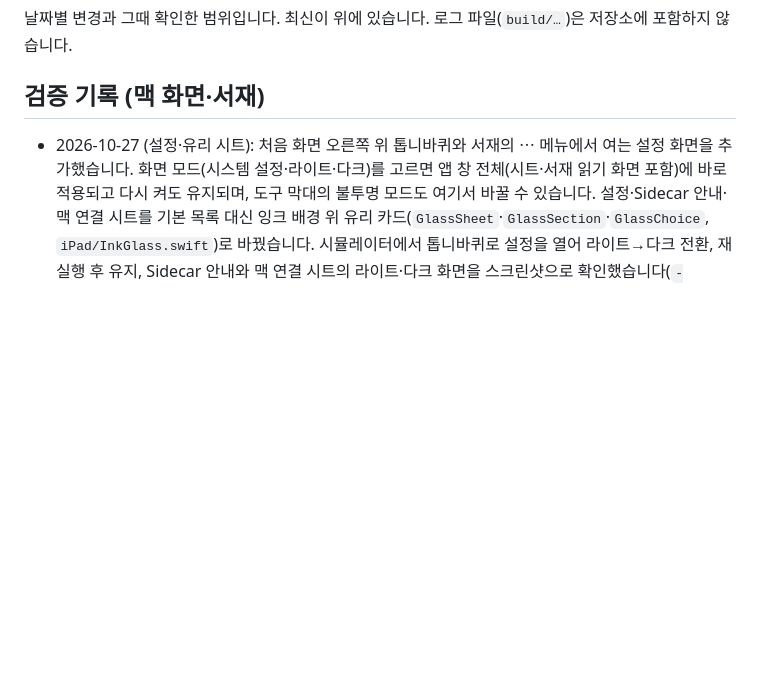
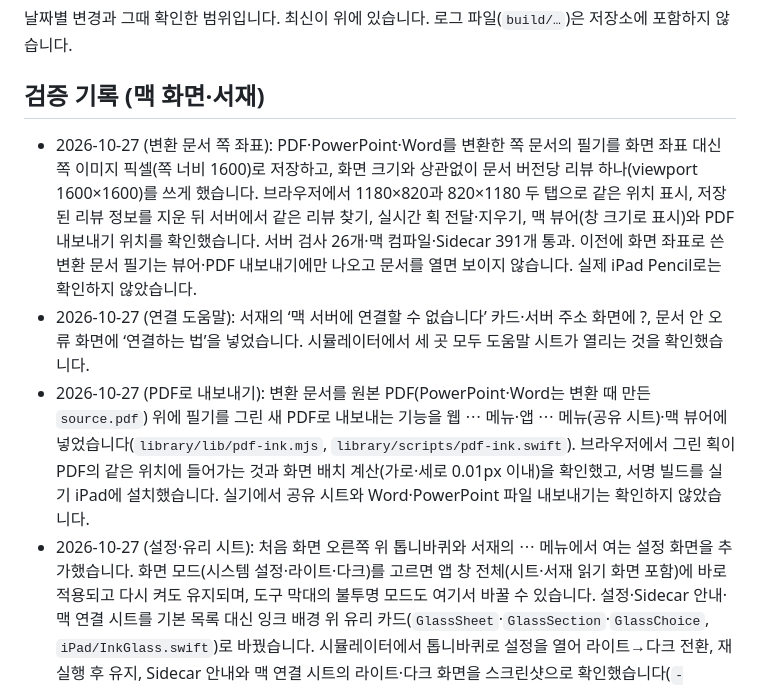
Before and after one commit to jasonwpgml/InkBridge, a Markdown page: docs/HISTORY.md, the part around the change. Rendered like a GitHub page; blank space fills up the shorter version.

Commit message:
Docs: record PDF export, connection help and page-coordinate notes
Co-Authored-By: Claude Opus 5.5 <noreply@anthropic.com>

```diff
--- a/docs/HISTORY.md
+++ b/docs/HISTORY.md
@@ -4,6 +4,9 @@
 
 ## 검증 기록 (맥 화면·서재)
 
+- 2026-10-27 (변환 문서 쪽 좌표): PDF·PowerPoint·Word를 변환한 쪽 문서의 필기를 화면 좌표 대신 쪽 이미지 픽셀(쪽 너비 1600)로 저장하고, 화면 크기와 상관없이 문서 버전당 리뷰 하나(viewport 1600×1600)를 쓰게 했습니다. 브라우저에서 1180×820과 820×1180 두 탭으로 같은 위치 표시, 저장된 리뷰 정보를 지운 뒤 서버에서 같은 리뷰 찾기, 실시간 획 전달·지우기, 맥 뷰어(창 크기로 표시)와 PDF 내보내기 위치를 확인했습니다. 서버 검사 26개·맥 컴파일·Sidecar 391개 통과. 이전에 화면 좌표로 쓴 변환 문서 필기는 뷰어·PDF 내보내기에만 나오고 문서를 열면 보이지 않습니다. 실제 iPad Pencil로는 확인하지 않았습니다.
+- 2026-10-27 (연결 도움말): 서재의 ‘맥 서버에 연결할 수 없습니다’ 카드·서버 주소 화면에 ?, 문서 안 오류 화면에 ‘연결하는 법’을 넣었습니다. 시뮬레이터에서 세 곳 모두 도움말 시트가 열리는 것을 확인했습니다.
+- 2026-10-27 (PDF로 내보내기): 변환 문서를 원본 PDF(PowerPoint·Word는 변환 때 만든 `source.pdf`) 위에 필기를 그린 새 PDF로 내보내는 기능을 웹 ⋯ 메뉴·앱 ⋯ 메뉴(공유 시트)·맥 뷰어에 넣었습니다(`library/lib/pdf-ink.mjs`, `library/scripts/pdf-ink.swift`). 브라우저에서 그린 획이 PDF의 같은 위치에 들어가는 것과 화면 배치 계산(가로·세로 0.01px 이내)을 확인했고, 서명 빌드를 실기 iPad에 설치했습니다. 실기에서 공유 시트와 Word·PowerPoint 파일 내보내기는 확인하지 않았습니다.
 - 2026-10-27 (설정·유리 시트): 처음 화면 오른쪽 위 톱니바퀴와 서재의 ⋯ 메뉴에서 여는 설정 화면을 추가했습니다. 화면 모드(시스템 설정·라이트·다크)를 고르면 앱 창 전체(시트·서재 읽기 화면 포함)에 바로 적용되고 다시 켜도 유지되며, 도구 막대의 불투명 모드도 여기서 바꿀 수 있습니다. 설정·Sidecar 안내·맥 연결 시트를 기본 목록 대신 잉크 배경 위 유리 카드(`GlassSheet`·`GlassSection`·`GlassChoice`, `iPad/InkGlass.swift`)로 바꿨습니다. 시뮬레이터에서 톱니바퀴로 설정을 열어 라이트→다크 전환, 재실행 후 유지, Sidecar 안내와 맥 연결 시트의 라이트·다크 화면을 스크린샷으로 확인했습니다(`-appearance light|dark|system` 실행 인자). 맥 연결 시트에서 실제로 코드를 넣어 연결하는 흐름과 실기 유리 가독성은 확인하지 않았습니다.
 - 2026-10-27 (흑백 잉크 테마): 처음 화면과 서재의 보라·파랑 배경을 잉크 테마로 바꾸고, 시스템 화면 모드를 따르게 했습니다(이전에는 항상 다크). 다크 모드는 숯색 번짐에 블루블랙이 살짝 도는 검정, 라이트 모드는 미색 종이에 옅은 잉크 번짐이고, 로고와 글자는 각 모드의 잉크색(흰색/검정)입니다. iPad 시뮬레이터에서 두 모드의 처음 화면·서재를 스크린샷으로 확인했고, 맥 화면·서재 읽기 화면과 실기 유리 가독성은 확인하지 않았습니다.
 - 2026-10-27 (서재 책 모양): 서재의 책을 실제 양장본처럼 바꿨습니다. 표지 오른쪽에 쪽수에 따라 두꺼워지는 책장 단면(종이 결), 등 쪽 접힘 홈과 빛, 책장에 닿는 그림자를 넣고, 표지 이미지가 없는 책은 정해진 북클로스 색(남색·적갈색·녹색 등 8가지)에 금박 제목과 테두리선을, 표지 이미지가 있는 책은 천 등싸개(반양장)를 붙였습니다. 책 높이를 조금씩 다르게 하고, 필기가 있는 책은 아래로 늘어진 가름끈으로 표시하며, 유리 선반을 호두나무 선반으로 바꿨습니다. iPad 시뮬레이터 빌드와 세로 화면 스크린샷으로 확인했고, 가로 배치·책 누르기 애니메이션·실기 화면은 확인하지 않았습니다.
```
